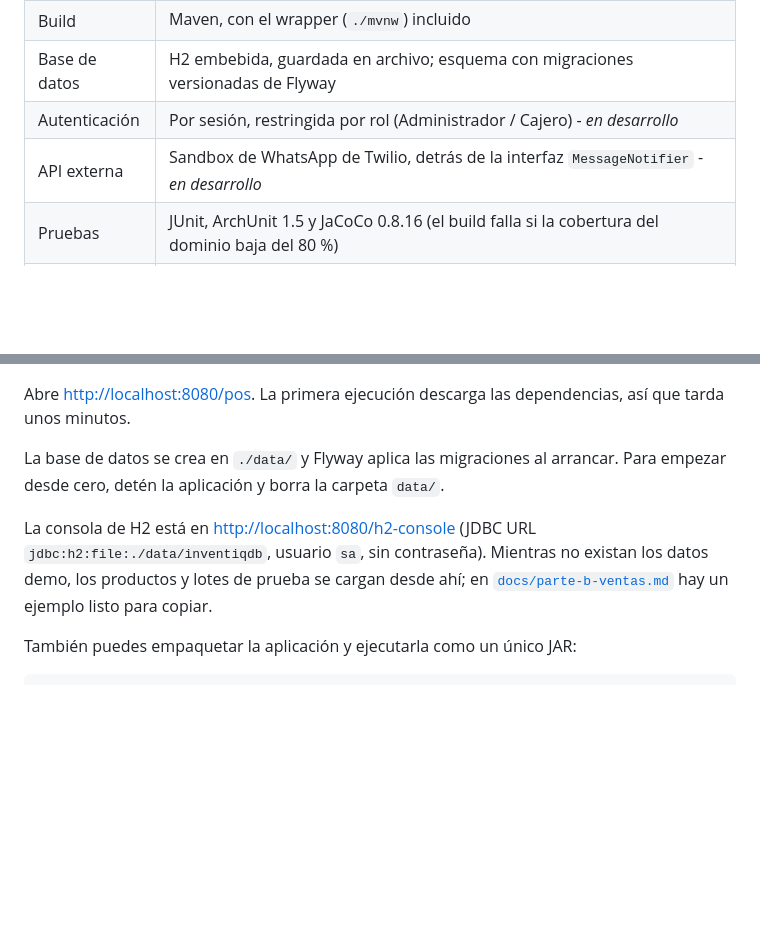
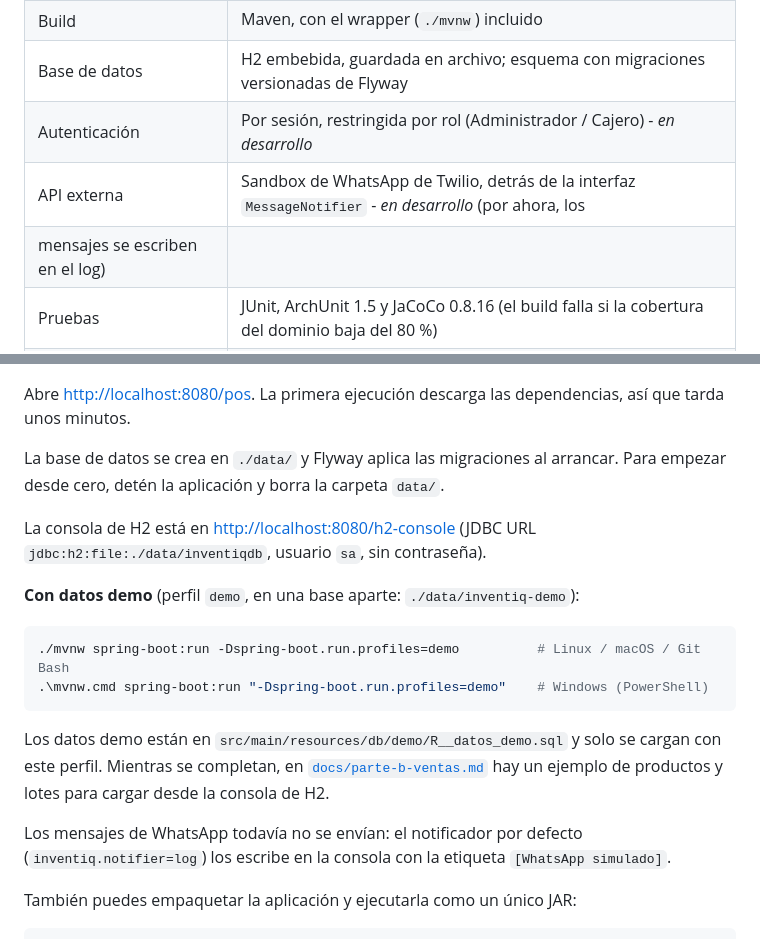
Before and after one commit to luduarte23/InventIQ, a Markdown page: README.md, 2 parts joined by grey strips. Drawn GitHub-style; blank space fills up the shorter version.

Commit message:
A6: README with the demo profile and the logging notifier

````diff
--- a/README.md
+++ b/README.md
@@ -107,7 +107,8 @@ _¡En desarrollo!_ La aplicación ya se empaqueta como un único JAR autoconteni
 | Build          | Maven, con el wrapper (`./mvnw`) incluido                                                                   |
 | Base de datos  | H2 embebida, guardada en archivo; esquema con migraciones versionadas de Flyway                             |
 | Autenticación  | Por sesión, restringida por rol (Administrador / Cajero) - _en desarrollo_                                  |
-| API externa    | Sandbox de WhatsApp de Twilio, detrás de la interfaz `MessageNotifier` - _en desarrollo_                    |
+| API externa    | Sandbox de WhatsApp de Twilio, detrás de la interfaz `MessageNotifier` - _en desarrollo_ (por ahora, los    |
+|                  mensajes se escriben en el log)                                                                             |
 | Pruebas        | JUnit, ArchUnit 1.5 y JaCoCo 0.8.16 (el build falla si la cobertura del dominio baja del 80 %)              |
 | CI             | GitHub Actions: `./mvnw verify` en cada pull request y en cada push a `main`                                |
 
@@ -167,7 +168,18 @@ Abre <http://localhost:8080/pos>. La primera ejecución descarga las dependencia
 
 La base de datos se crea en `./data/` y Flyway aplica las migraciones al arrancar. Para empezar desde cero, detén la aplicación y borra la carpeta `data/`.
 
-La consola de H2 está en <http://localhost:8080/h2-console> (JDBC URL `jdbc:h2:file:./data/inventiqdb`, usuario `sa`, sin contraseña). Mientras no existan los datos demo, los productos y lotes de prueba se cargan desde ahí; en [`docs/parte-b-ventas.md`](docs/parte-b-ventas.md#probarlo-a-mano) hay un ejemplo listo para copiar.
+La consola de H2 está en <http://localhost:8080/h2-console> (JDBC URL `jdbc:h2:file:./data/inventiqdb`, usuario `sa`, sin contraseña).
+
+**Con datos demo** (perfil `demo`, en una base aparte: `./data/inventiq-demo`):
+
+```bash
+./mvnw spring-boot:run -Dspring-boot.run.profiles=demo          # Linux / macOS / Git Bash
+.\mvnw.cmd spring-boot:run "-Dspring-boot.run.profiles=demo"    # Windows (PowerShell)
+```
+
+Los datos demo están en `src/main/resources/db/demo/R__datos_demo.sql` y solo se cargan con este perfil. Mientras se completan, en [`docs/parte-b-ventas.md`](docs/parte-b-ventas.md#probarlo-a-mano) hay un ejemplo de productos y lotes para cargar desde la consola de H2.
+
+Los mensajes de WhatsApp todavía no se envían: el notificador por defecto (`inventiq.notifier=log`) los escribe en la consola con la etiqueta `[WhatsApp simulado]`.
 
 También puedes empaquetar la aplicación y ejecutarla como un único JAR:
 
````
